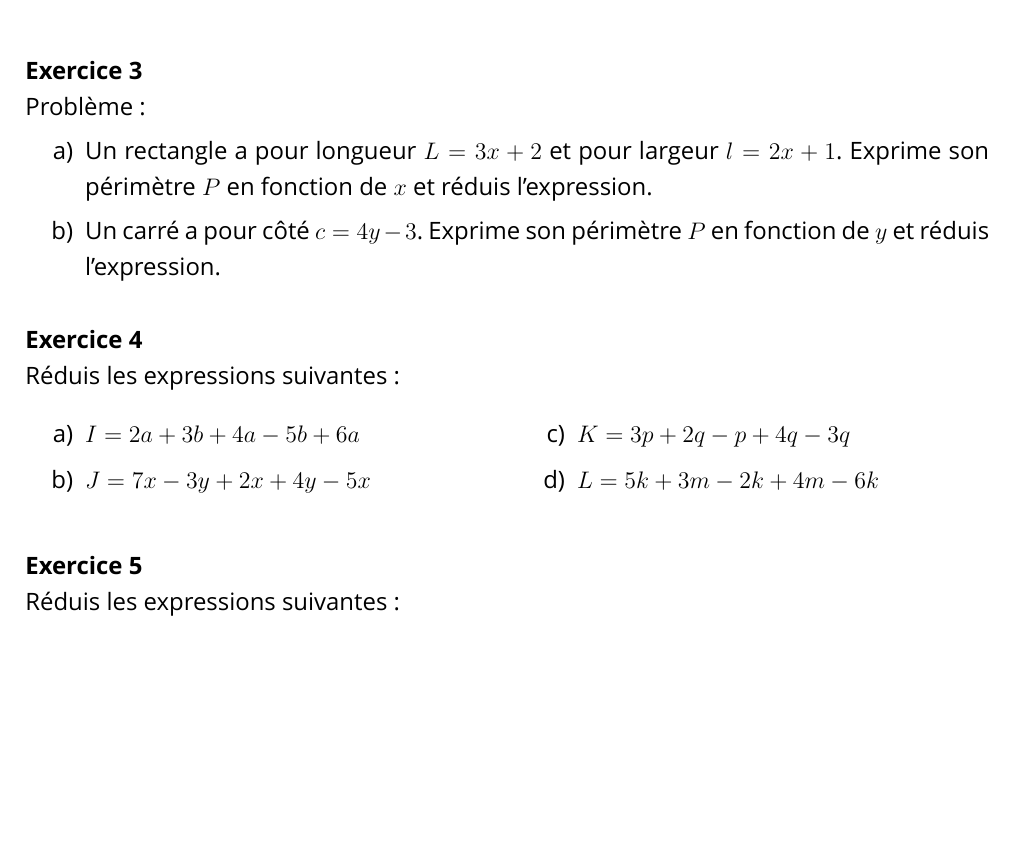
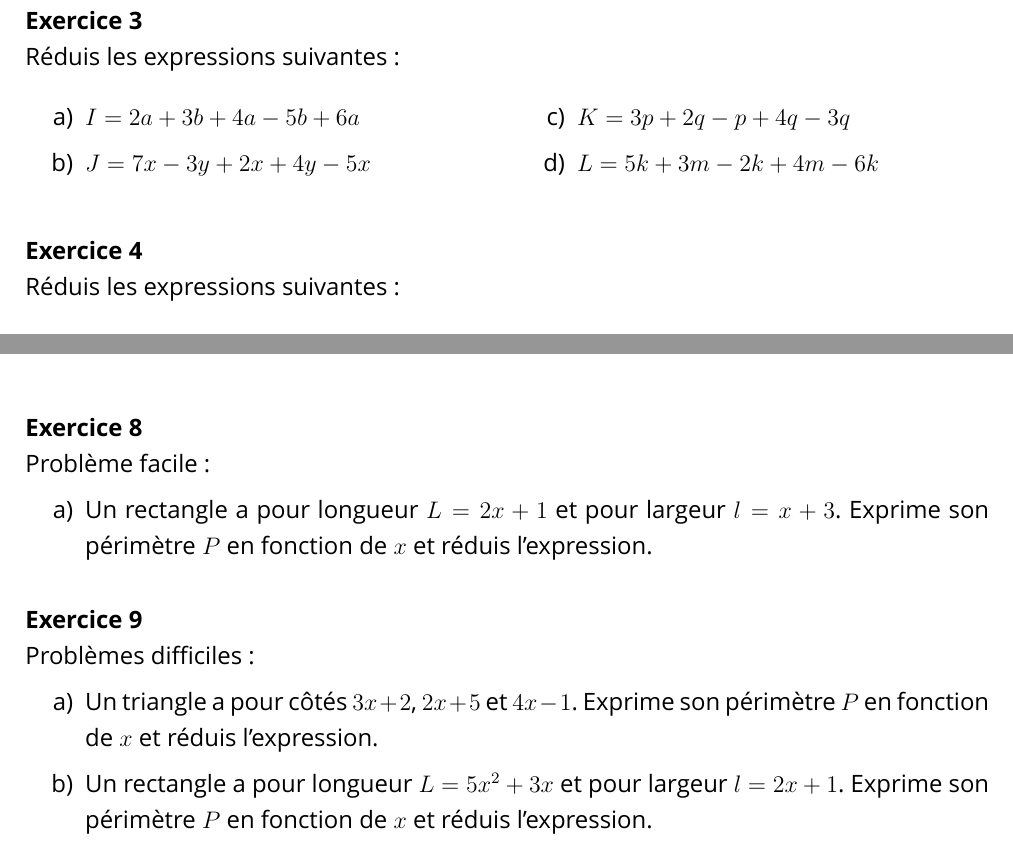
Before and after one commit to iliasmelhaoui/iliasmelhaoui, a LaTeX document (reduction_expressions_litterales_5eme.tex): part of page 1 of 2 before the commit and two parts of pages 1 and 2 of 2 after it, the two joined at a grey line, cut so that both start at the same text, the shorter picture padded with empty space. Compiled offline with XeLaTeX; a missing font is replaced by an installed copy or a similar font.

Commit message:
Suppression de l'exercice 3, renumérotation, suppression de l'en-tête S14 F2, ajout d'un problème facile et deux problèmes difficiles
Co-authored-by: iliasmelhaoui <iliasmelhaoui@users.noreply.github.com>

```diff
--- a/reduction_expressions_litterales_5eme.tex
+++ b/reduction_expressions_litterales_5eme.tex
@@ -13,7 +13,6 @@
 \usepackage{enumitem}
 \usepackage{multicol}
 \usepackage{xcolor}
-\usepackage{fancyhdr}
 \usepackage{fontspec}
 \usepackage{setspace}
 
@@ -26,11 +25,5 @@
 %% Style pour les exercices
 \newcommand{\exercice}[1]{\vspace{0.5cm}\noindent{\textbf{Exercice #1}} \\}
 
-%% En-tête sans pied de page
-\pagestyle{fancy}
-\fancyhf{}
-\fancyhead[L]{\textbf{\underline{\LARGE S14 ; F2}}}
-\renewcommand{\headrulewidth}{0pt}
-
 \begin{document}
 
@@ -60,13 +51,6 @@ Réduis les expressions suivantes :
 \end{multicols}
 
 \exercice{3}
-Problème :
-\begin{enumerate}[label=\alph*)]
-\item Un rectangle a pour longueur $L = 3x + 2$ et pour largeur $l = 2x + 1$. Exprime son périmètre $P$ en fonction de $x$ et réduis l'expression.
-\item Un carré a pour côté $c = 4y - 3$. Exprime son périmètre $P$ en fonction de $y$ et réduis l'expression.
-\end{enumerate}
-
-\exercice{4}
 Réduis les expressions suivantes :
 \begin{multicols}{2}
 \begin{enumerate}[label=\alph*)]
@@ -77,7 +61,7 @@ Réduis les expressions suivantes :
 \end{enumerate}
 \end{multicols}
 
-\exercice{5}
+\exercice{4}
 Réduis les expressions suivantes :
 \begin{multicols}{2}
 \begin{enumerate}[label=\alph*)]
@@ -121,4 +105,17 @@ Réduis les expressions suivantes (mélange de carrés, cubes et produits) :
 \end{enumerate}
 \end{multicols}
 
+\exercice{8}
+Problème facile :
+\begin{enumerate}[label=\alph*)]
+\item Un rectangle a pour longueur $L = 2x + 1$ et pour largeur $l = x + 3$. Exprime son périmètre $P$ en fonction de $x$ et réduis l'expression.
+\end{enumerate}
+
+\exercice{9}
+Problèmes difficiles :
+\begin{enumerate}[label=\alph*)]
+\item Un triangle a pour côtés $3x + 2$, $2x + 5$ et $4x - 1$. Exprime son périmètre $P$ en fonction de $x$ et réduis l'expression.
+\item Un rectangle a pour longueur $L = 5x^2 + 3x$ et pour largeur $l = 2x + 1$. Exprime son périmètre $P$ en fonction de $x$ et réduis l'expression.
+\end{enumerate}
+
 \end{document}
```
Also changed, not shown: reduction_expressions_litterales_5eme.tex (10 more changed lines).
